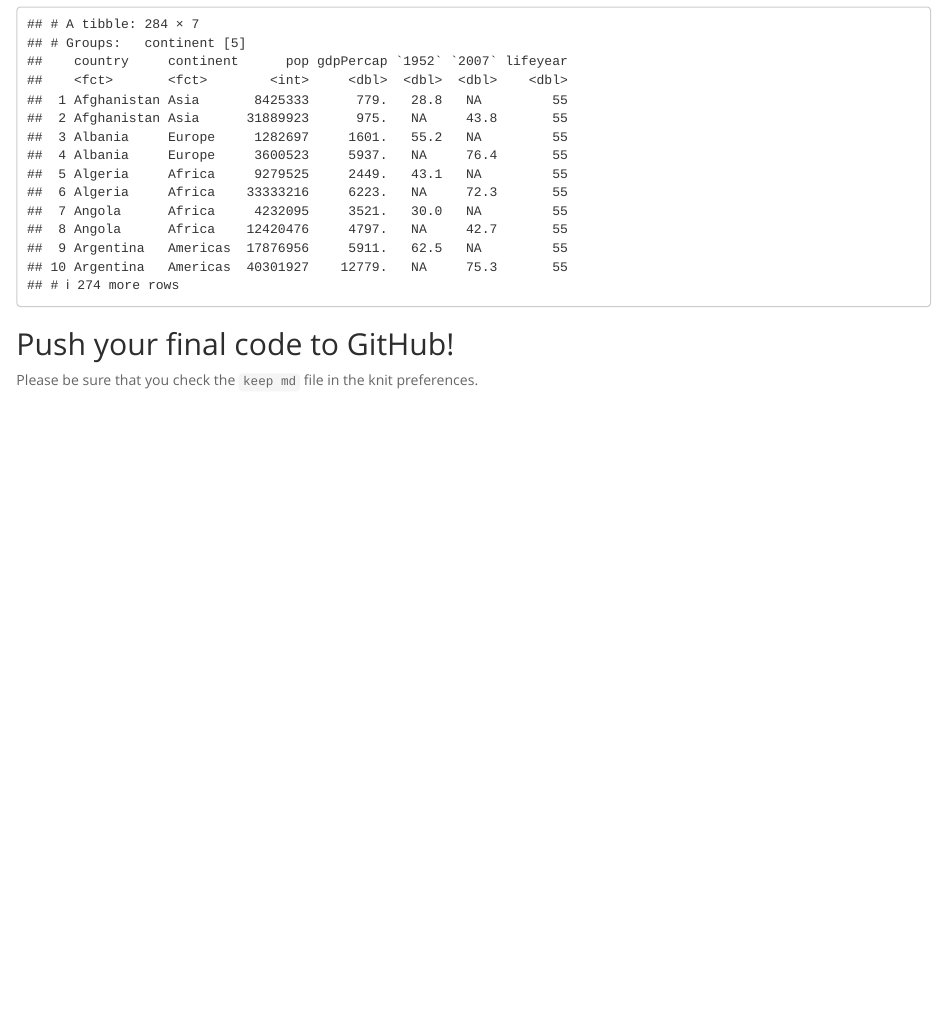
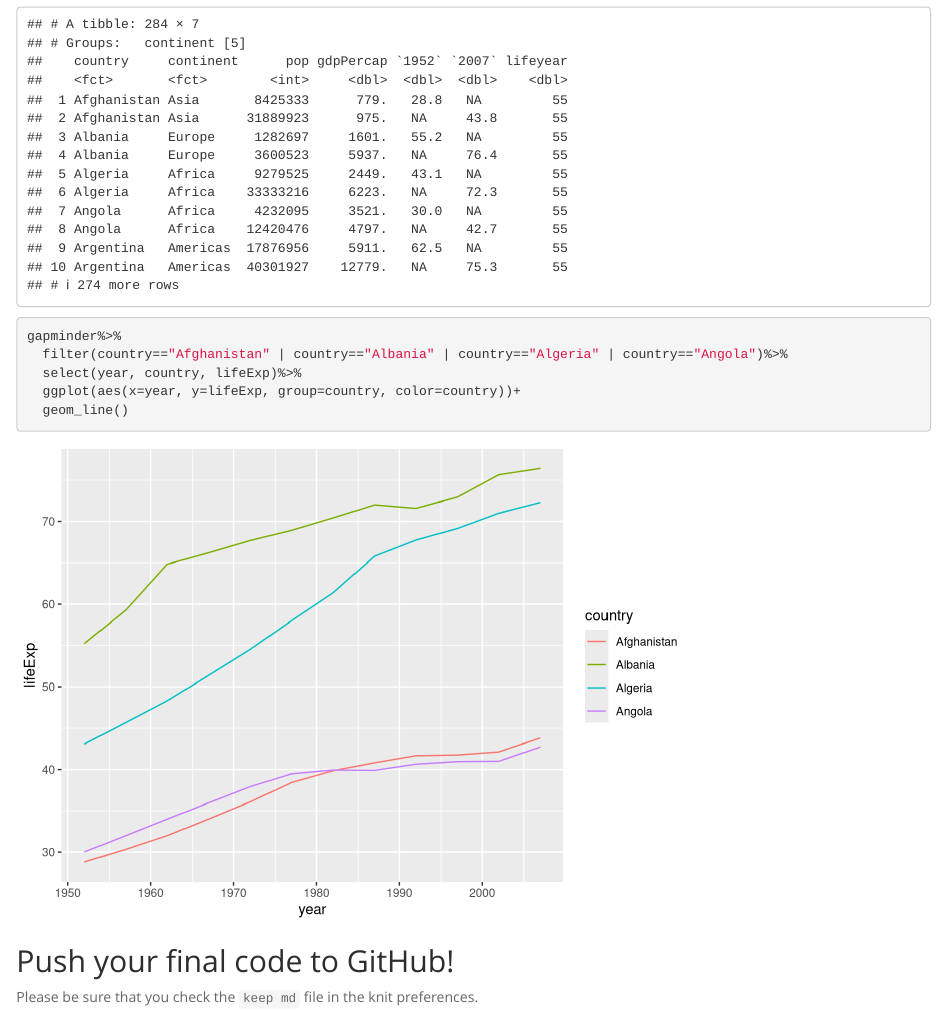
Before and after one commit to Itzel-Barr/BIS15W2024_ibarrios, an R Markdown document (hw11.Rmd): the page in a window 1100 px wide, from 7100 px down. Rendered offline with R 4.5, knitr and Pandoc, with nearby package versions; the gapminder table comes from the copy in Python's plotly package.

Commit message:
Hw 11 Update

````diff
--- a/hw11.Rmd
+++ b/hw11.Rmd
@@ -148,6 +148,14 @@ gapminder%>%
   mutate(lifeyear=2007-1952)%>%
   arrange(desc(lifeyear))
 ```
+```{r}
+gapminder%>%
+  filter(country=="Afghanistan" | country=="Albania" | country=="Algeria" | country=="Angola")%>%
+  select(year, country, lifeExp)%>%
+  ggplot(aes(x=year, y=lifeExp, group=country, color=country))+
+  geom_line()
+```
+
 
 ## Push your final code to GitHub!
 Please be sure that you check the `keep md` file in the knit preferences.
````
